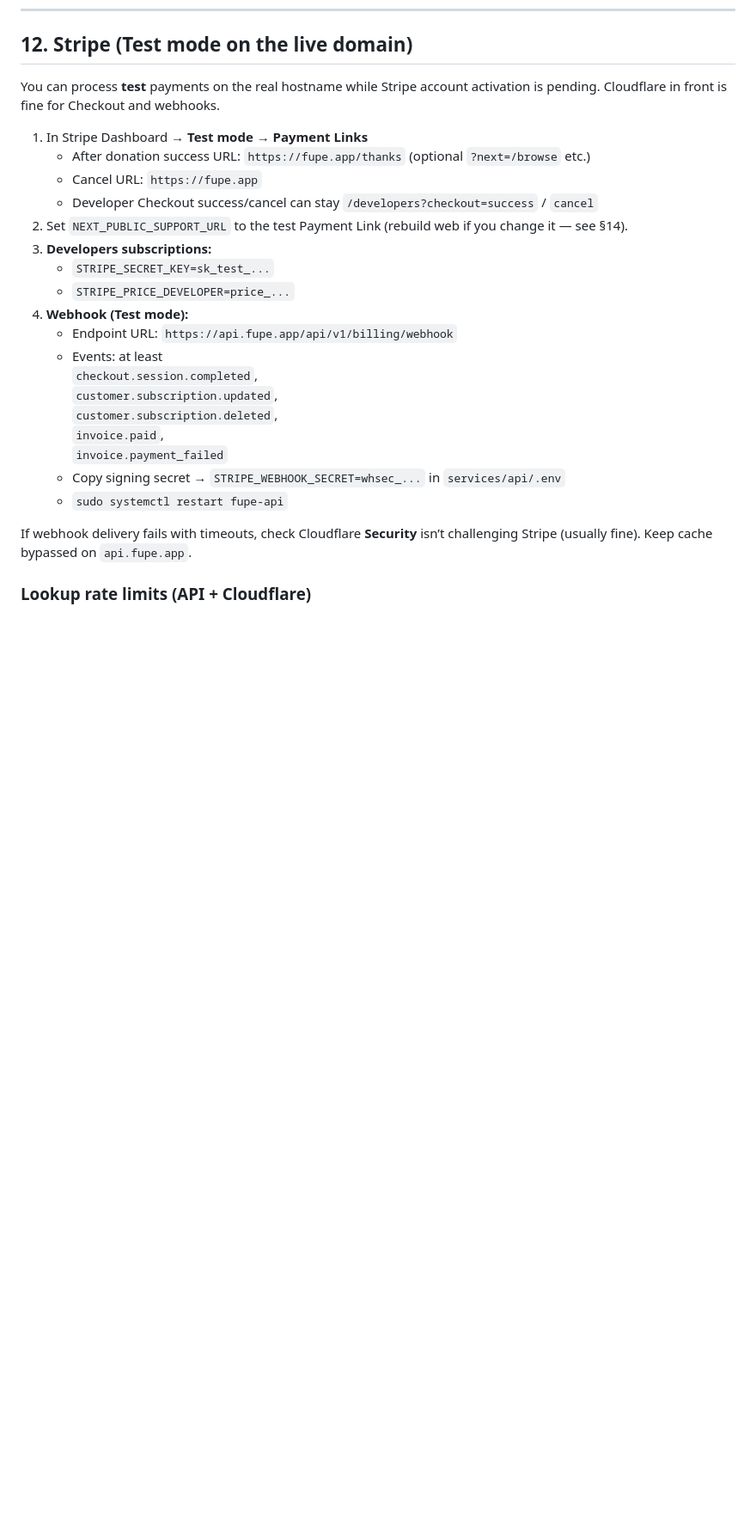
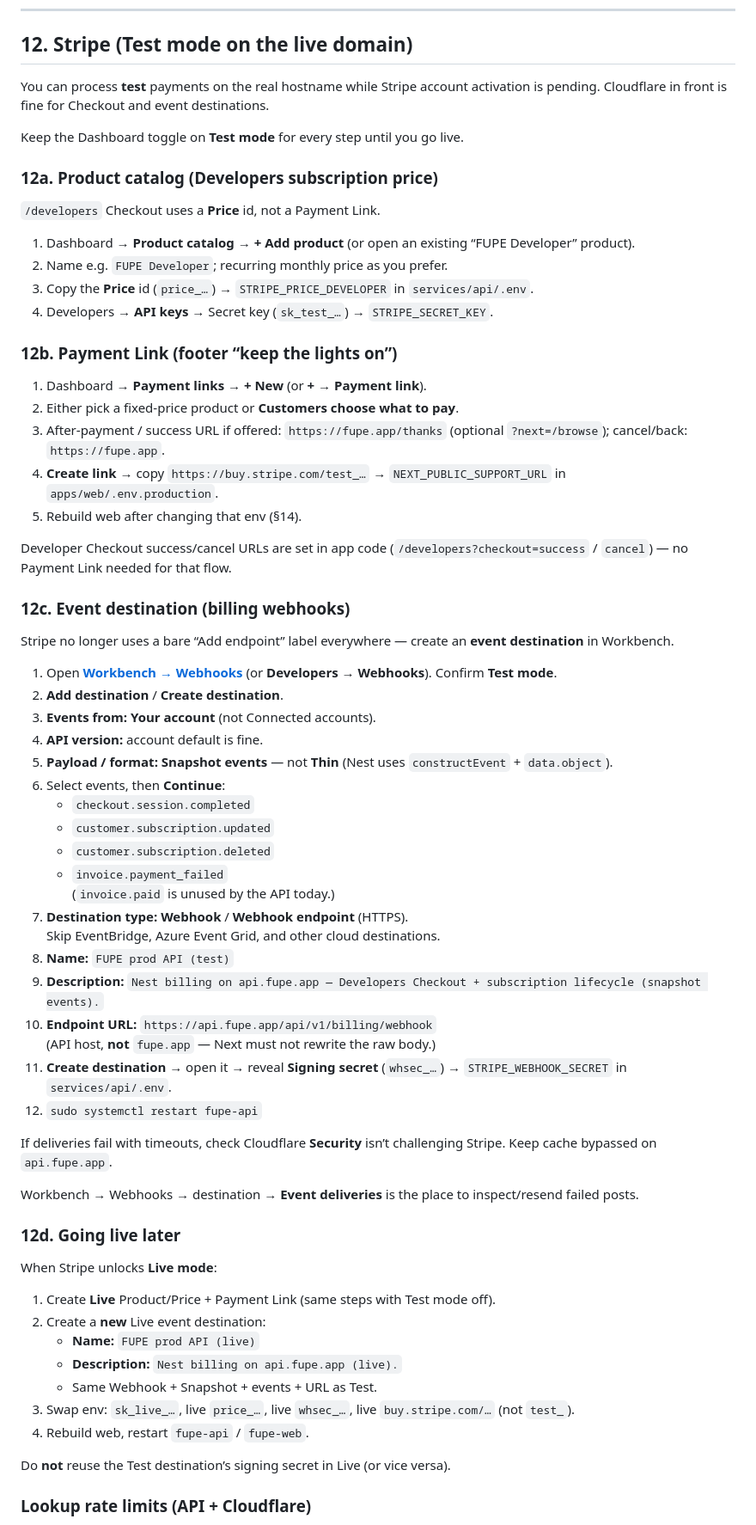
Before and after one commit to schneidan/fupe, a Markdown page: docs/production-deploy.md, the part around one of its changes. Shown at 86% size. GitHub-like rendering; blank space fills up the shorter version.

```diff
--- a/docs/production-deploy.md
+++ b/docs/production-deploy.md
@@ -709,28 +709,70 @@ Point nginx `ssl_certificate` / `ssl_certificate_key` at `/etc/letsencrypt/live/
 
 ## 12. Stripe (Test mode on the live domain)
 
-You can process **test** payments on the real hostname while Stripe account activation is pending. Cloudflare in front is fine for Checkout and webhooks.
+You can process **test** payments on the real hostname while Stripe account activation is pending. Cloudflare in front is fine for Checkout and event destinations.
 
-1. In Stripe Dashboard → **Test mode** → **Payment Links**
-   - After donation success URL: `https://fupe.app/thanks` (optional `?next=/browse` etc.)
-   - Cancel URL: `https://fupe.app`
-   - Developer Checkout success/cancel can stay `/developers?checkout=success` / `cancel`
-2. Set `NEXT_PUBLIC_SUPPORT_URL` to the test Payment Link (rebuild web if you change it — see §14).
-3. **Developers subscriptions:**
-   - `STRIPE_SECRET_KEY=sk_test_...`
-   - `STRIPE_PRICE_DEVELOPER=price_...`
-4. **Webhook (Test mode):**
-   - Endpoint URL: `https://api.fupe.app/api/v1/billing/webhook`
-   - Events: at least
-     `checkout.session.completed`,
-     `customer.subscription.updated`,
-     `customer.subscription.deleted`,
-     `invoice.paid`,
-     `invoice.payment_failed`
-   - Copy signing secret → `STRIPE_WEBHOOK_SECRET=whsec_...` in `services/api/.env`
-   - `sudo systemctl restart fupe-api`
+Keep the Dashboard toggle on **Test mode** for every step until you go live.
 
-If webhook delivery fails with timeouts, check Cloudflare **Security** isn’t challenging Stripe (usually fine). Keep cache bypassed on `api.fupe.app`.
+### 12a. Product catalog (Developers subscription price)
+
+`/developers` Checkout uses a **Price** id, not a Payment Link.
+
+1. Dashboard → **Product catalog** → **+ Add product** (or open an existing “FUPE Developer” product).
+2. Name e.g. `FUPE Developer`; recurring monthly price as you prefer.
+3. Copy the **Price** id (`price_…`) → `STRIPE_PRICE_DEVELOPER` in `services/api/.env`.
+4. Developers → **API keys** → Secret key (`sk_test_…`) → `STRIPE_SECRET_KEY`.
+
+### 12b. Payment Link (footer “keep the lights on”)
+
+1. Dashboard → **Payment links** → **+ New** (or **+** → **Payment link**).
+2. Either pick a fixed-price product or **Customers choose what to pay**.
+3. After-payment / success URL if offered: `https://fupe.app/thanks` (optional `?next=/browse`); cancel/back: `https://fupe.app`.
+4. **Create link** → copy `https://buy.stripe.com/test_…` → `NEXT_PUBLIC_SUPPORT_URL` in `apps/web/.env.production`.
+5. Rebuild web after changing that env (§14).
+
+Developer Checkout success/cancel URLs are set in app code (`/developers?checkout=success` / `cancel`) — no Payment Link needed for that flow.
+
+### 12c. Event destination (billing webhooks)
+
+Stripe no longer uses a bare “Add endpoint” label everywhere — create an **event destination** in Workbench.
+
+1. Open **[Workbench → Webhooks](https://dashboard.stripe.com/test/workbench/webhooks)** (or **Developers** → **Webhooks**). Confirm **Test mode**.
+2. **Add destination** / **Create destination**.
+3. **Events from:** **Your account** (not Connected accounts).
+4. **API version:** account default is fine.
+5. **Payload / format:** **Snapshot events** — not **Thin** (Nest uses `constructEvent` + `data.object`).
+6. Select events, then **Continue**:
+   - `checkout.session.completed`
+   - `customer.subscription.updated`
+   - `customer.subscription.deleted`
+   - `invoice.payment_failed`
+   (`invoice.paid` is unused by the API today.)
+7. **Destination type:** **Webhook** / **Webhook endpoint** (HTTPS).
+   Skip EventBridge, Azure Event Grid, and other cloud destinations.
+8. **Name:** `FUPE prod API (test)`
+9. **Description:** `Nest billing on api.fupe.app — Developers Checkout + subscription lifecycle (snapshot events).`
+10. **Endpoint URL:** `https://api.fupe.app/api/v1/billing/webhook`
+    (API host, **not** `fupe.app` — Next must not rewrite the raw body.)
+11. **Create destination** → open it → reveal **Signing secret** (`whsec_…`) → `STRIPE_WEBHOOK_SECRET` in `services/api/.env`.
+12. `sudo systemctl restart fupe-api`
+
+If deliveries fail with timeouts, check Cloudflare **Security** isn’t challenging Stripe. Keep cache bypassed on `api.fupe.app`.
+
+Workbench → Webhooks → destination → **Event deliveries** is the place to inspect/resend failed posts.
+
+### 12d. Going live later
+
+When Stripe unlocks **Live mode**:
+
+1. Create **Live** Product/Price + Payment Link (same steps with Test mode off).
+2. Create a **new** Live event destination:
+   - **Name:** `FUPE prod API (live)`
+   - **Description:** `Nest billing on api.fupe.app (live).`
+   - Same Webhook + Snapshot + events + URL as Test.
+3. Swap env: `sk_live_…`, live `price_…`, live `whsec_…`, live `buy.stripe.com/…` (not `test_`).
+4. Rebuild web, restart `fupe-api` / `fupe-web`.
+
+Do **not** reuse the Test destination’s signing secret in Live (or vice versa).
 
 ### Lookup rate limits (API + Cloudflare)
 
```
Also changed, not shown: other parts of docs/production-deploy.md (+4 -6 lines), docs/staging-deploy.md (+55 -29 lines).
